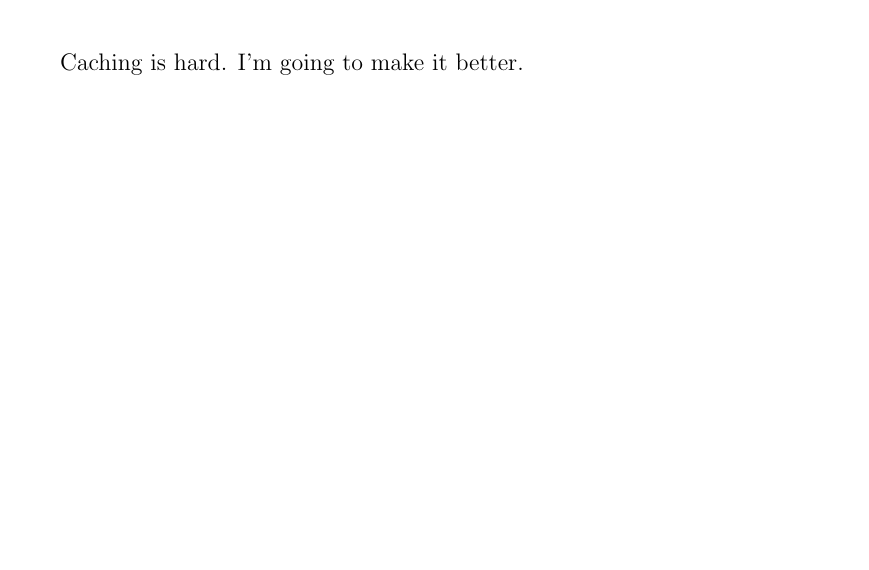
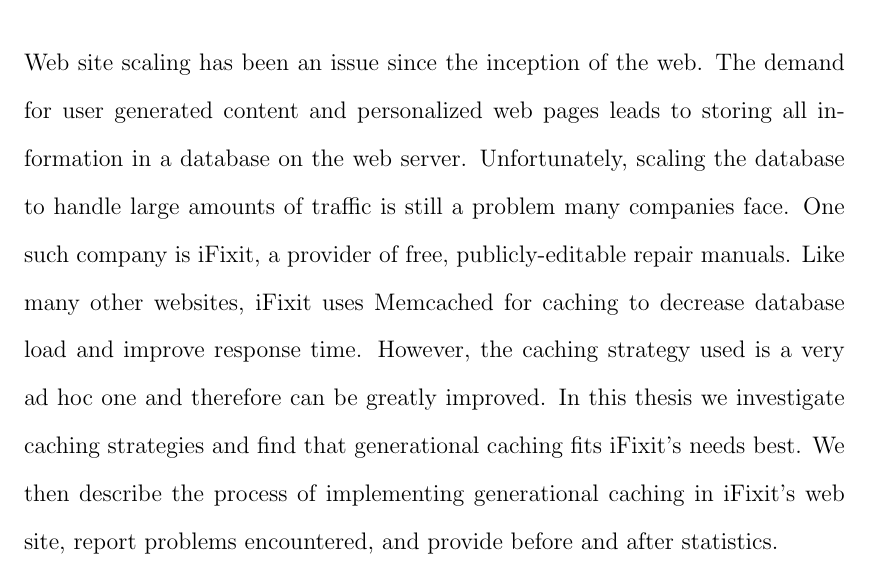
Before and after one commit to marczych/generational-caching-thesis, a LaTeX thesis (thesis.tex): part of page 4 of 39, cut at the place of the change, the shorter picture padded with empty space. Compiled offline with pdfLaTeX.

Commit message:
First draft of Abstract

```diff
--- a/thesis.tex
+++ b/thesis.tex
@@ -81,9 +81,14 @@
 \committeemembershippage
 
 \begin{abstract}
-
-Caching is hard. I'm going to make it better.
-
+Web site scaling has been an issue since the inception of the web.
+The demand for user generated content and personalized web pages leads to storing all information in a database on the web server.
+Unfortunately, scaling the database to handle large amounts of traffic is still a problem many companies face.
+One such company is iFixit, a provider of free, publicly-editable repair manuals.
+Like many other websites, iFixit uses Memcached for caching to decrease database load and improve response time.
+However, the caching strategy used is a very ad hoc one and therefore can be greatly improved.
+In this thesis we investigate caching strategies and find that generational caching fits iFixit's needs best.
+We then describe the process of implementing generational caching in iFixit's web site, report problems encountered, and provide before and after statistics.
 \end{abstract}
 
 
```
